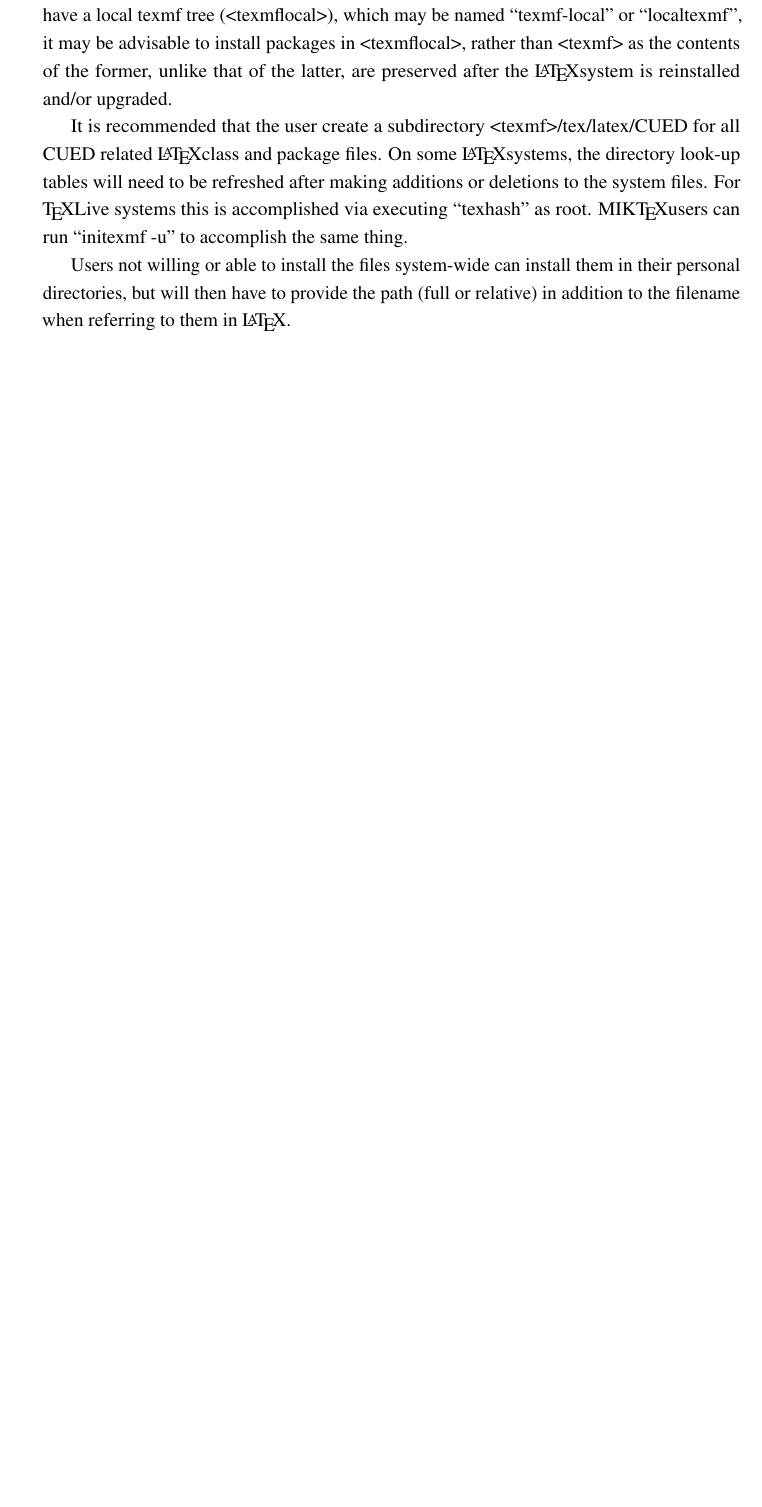
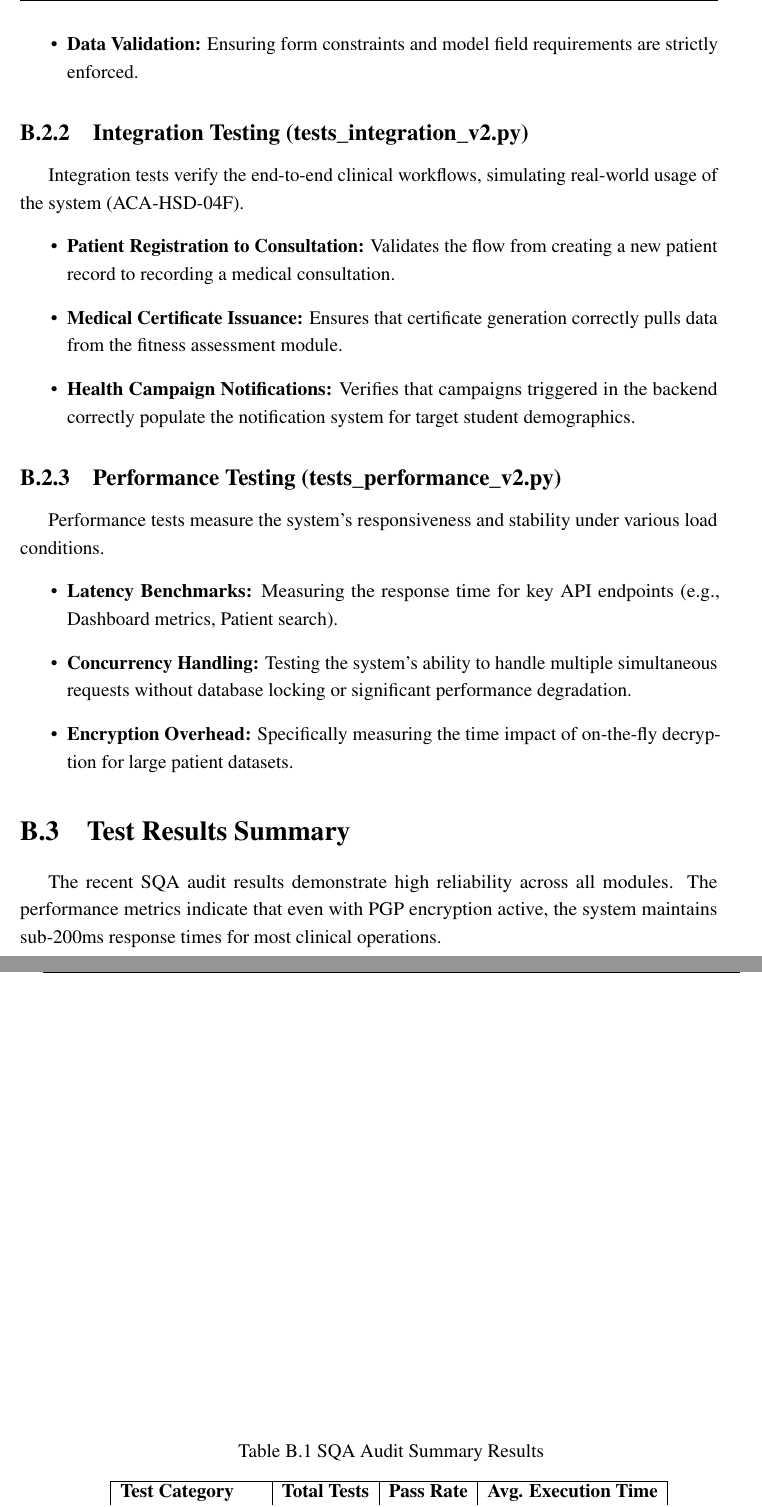
Before and after one commit to galenelijah/USC-BSCPE-Long-Format-Thesis-Template, a LaTeX thesis (thesis.tex, which reads Appendix2/appendix2.tex): part of page 41 of 41 before the commit and two parts of pages 42 and 43 of 43 after it, the two joined at a grey line, cut at the place of the change, the shorter picture padded with empty space. Compiled offline with pdfLaTeX.

Commit message:
Update Appendix B with SQA Framework documentation

```diff
--- a/Appendix2/appendix2.tex
+++ b/Appendix2/appendix2.tex
@@ -6,6 +5,4 @@
-<texmf>/tex/latex directory, where <texmf> is the root directory of the user’s \TeX installation. On systems that have a local texmf tree (<texmflocal>), which
-may be named ``texmf-local'' or ``localtexmf'', it may be advisable to install packages in <texmflocal>, rather than <texmf> as the contents of the former, unlike that of the latter, are preserved after the \LaTeX system is reinstalled and/or upgraded.
+This appendix provides a detailed overview of the automated testing suite developed for the USC Patient Information System (USC-PIS). The suite is designed to ensure system integrity, security compliance, and performance stability across the backend and frontend components.
 
-It is recommended that the user create a subdirectory <texmf>/tex/latex/CUED for all CUED related \LaTeX class and package files. On some \LaTeX systems, the directory look-up tables will need to be refreshed after making additions or deletions to the system files. For \TeX Live systems this is accomplished via executing ``texhash'' as root. MIK\TeX users can run ``initexmf -u'' to accomplish the same thing.
+\section{Testing Environment and Commands}
 
-Users not willing or able to install the files system-wide can install them in their personal directories, but will then have to provide the path (full or relative) in addition to the filename when referring to them in \LaTeX.
@@ -11,0 +22,30 @@ Users not willing or able to install the files system-wide can install them in t
+    \item \textbf{Data Validation:} Ensuring form constraints and model field requirements are strictly enforced.
+\end{itemize}
+
+\subsection{Integration Testing (tests\_integration\_v2.py)}
+Integration tests verify the end-to-end clinical workflows, simulating real-world usage of the system (ACA-HSD-04F).
+\begin{itemize}
+    \item \textbf{Patient Registration to Consultation:} Validates the flow from creating a new patient record to recording a medical consultation.
+    \item \textbf{Medical Certificate Issuance:} Ensures that certificate generation correctly pulls data from the fitness assessment module.
+    \item \textbf{Health Campaign Notifications:} Verifies that campaigns triggered in the backend correctly populate the notification system for target student demographics.
+\end{itemize}
+
+\subsection{Performance Testing (tests\_performance\_v2.py)}
+Performance tests measure the system's responsiveness and stability under various load conditions.
+\begin{itemize}
+    \item \textbf{Latency Benchmarks:} Measuring the response time for key API endpoints (e.g., Dashboard metrics, Patient search).
+    \item \textbf{Concurrency Handling:} Testing the system's ability to handle multiple simultaneous requests without database locking or significant performance degradation.
+    \item \textbf{Encryption Overhead:} Specifically measuring the time impact of on-the-fly decryption for large patient datasets.
+\end{itemize}
+
+\section{Test Results Summary}
+
+The recent SQA audit results demonstrate high reliability across all modules. The performance metrics indicate that even with PGP encryption active, the system maintains sub-200ms response times for most clinical operations.
+
+\begin{table}[htbp]
+    \centering
+    \caption{SQA Audit Summary Results}
+    \begin{tabular}{|l|c|c|r|}
+        \hline
+        \textbf{Test Category} & \textbf{Total Tests} & \textbf{Pass Rate} & \textbf{Avg. Execution Time} \\
+        \hline
```
Also changed, not shown: Appendix2/appendix2.tex (23 more changed lines).
